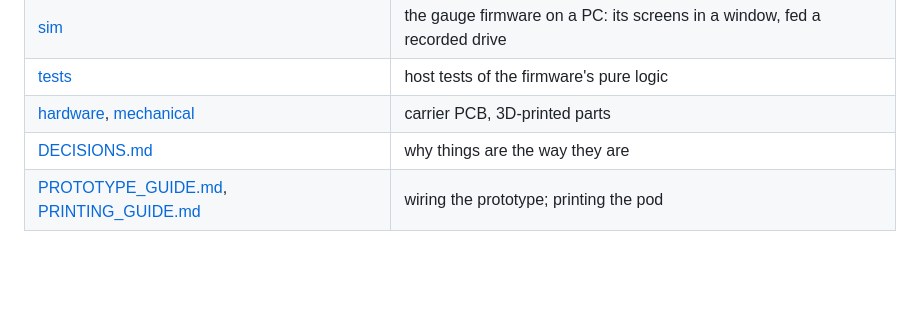
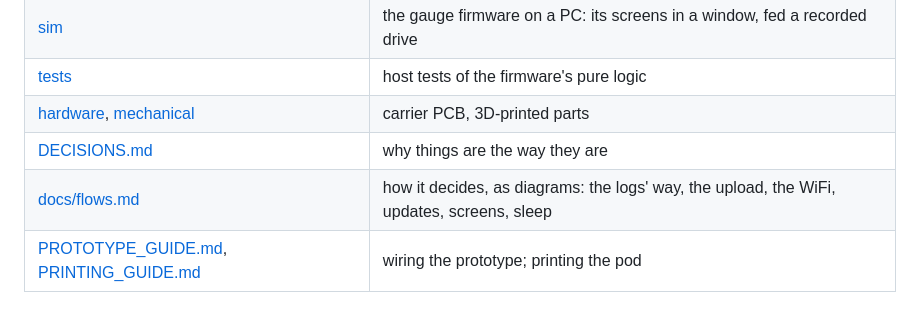
Before and after one commit to kubiq/n-gauge, a Markdown page: README.md, the part around the change. Drawn GitHub-style; blank space fills up the shorter version.

```diff
--- a/README.md
+++ b/README.md
@@ -153,6 +153,7 @@ the wrong turns, are in [DECISIONS.md](DECISIONS.md).
 | [tests](tests) | host tests of the firmware's pure logic |
 | [hardware](hardware), [mechanical](mechanical) | carrier PCB, 3D-printed parts |
 | [DECISIONS.md](DECISIONS.md) | why things are the way they are |
+| [docs/flows.md](docs/flows.md) | how it decides, as diagrams: the logs' way, the upload, the WiFi, updates, screens, sleep |
 | [PROTOTYPE_GUIDE.md](PROTOTYPE_GUIDE.md), [PRINTING_GUIDE.md](PRINTING_GUIDE.md) | wiring the prototype; printing the pod |
 
 ## Building
```
Also changed, not shown: docs/flows.md (added, +136 -0 lines).
